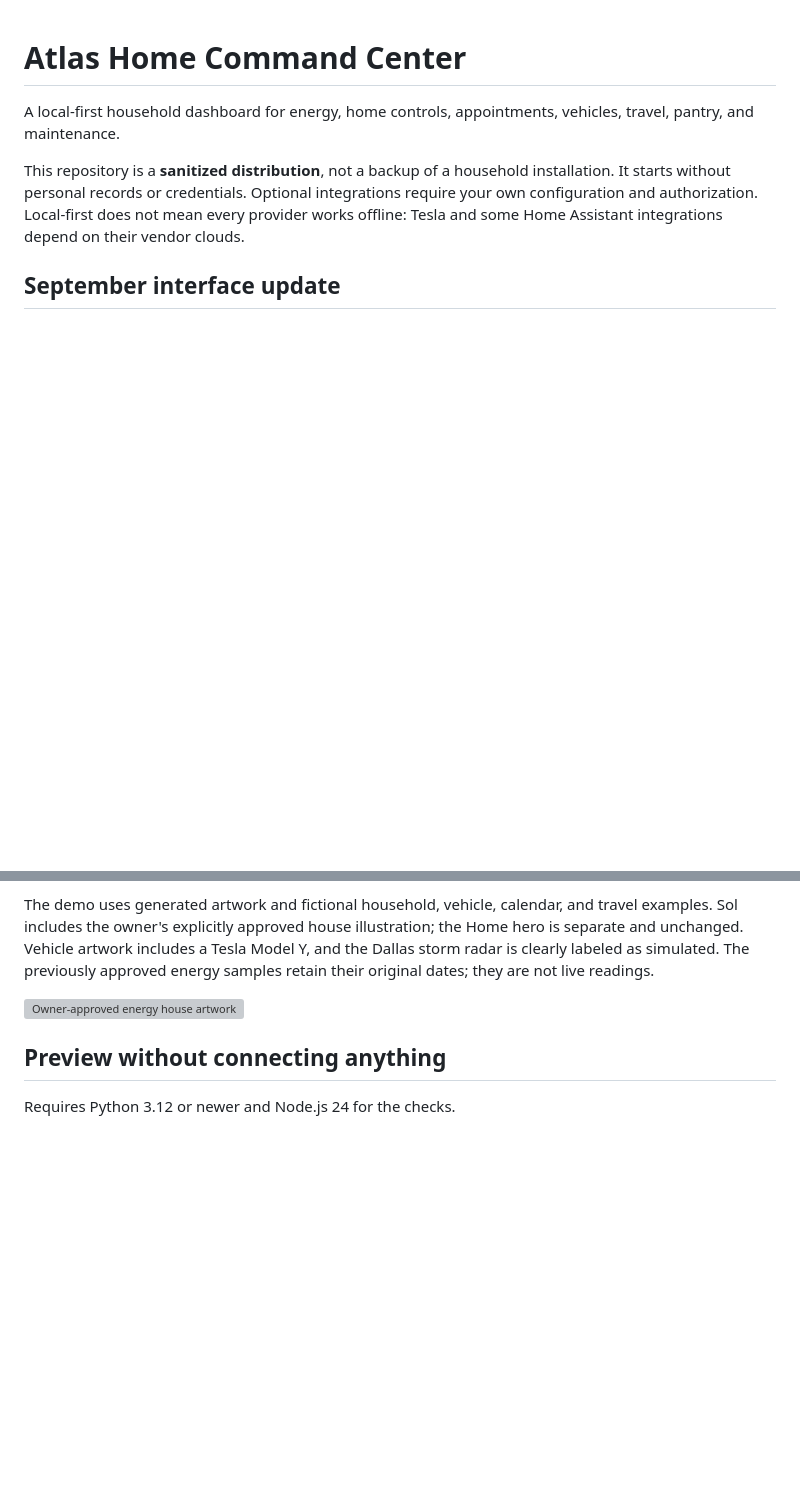
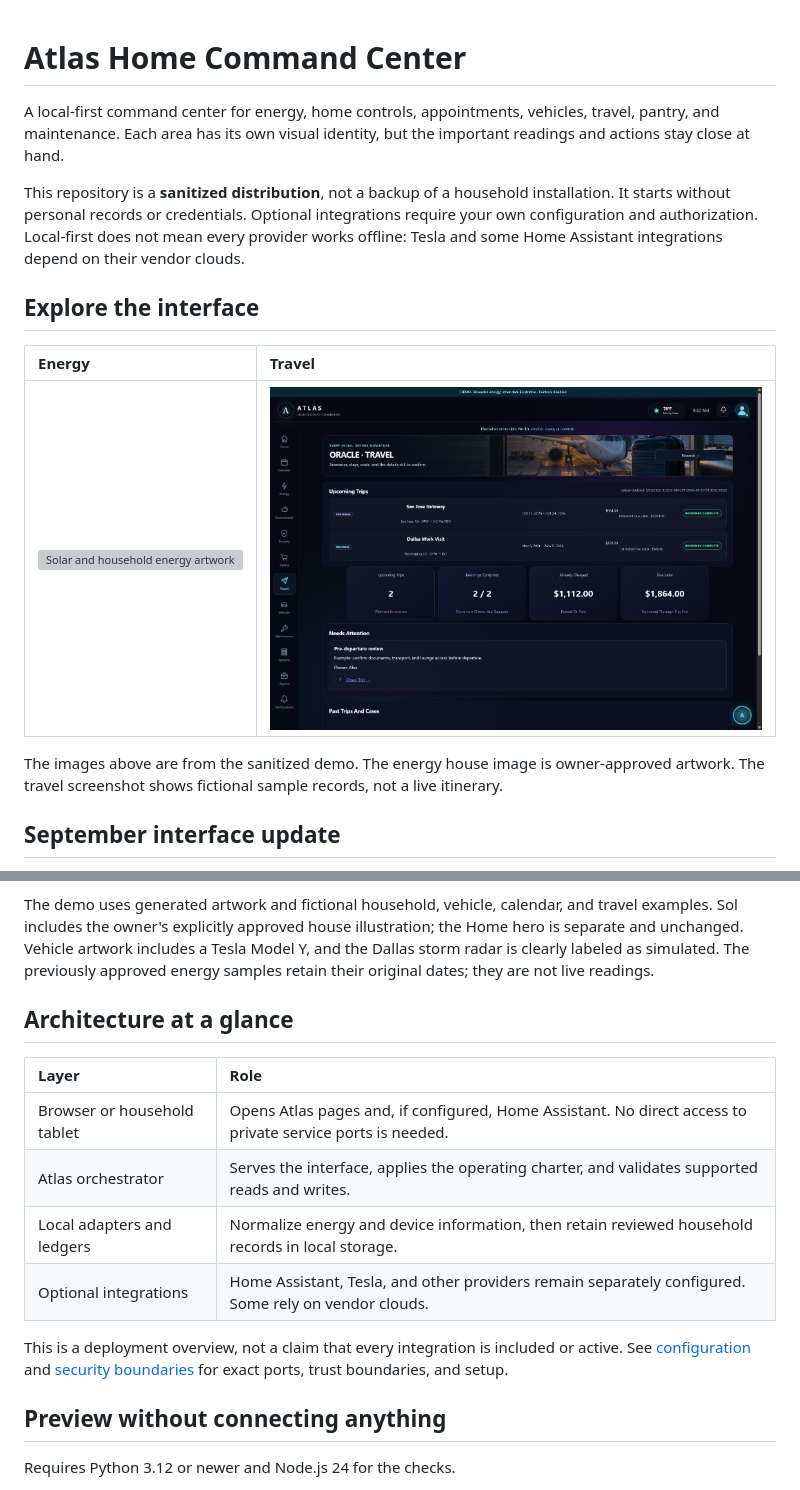
Before and after one commit to LimitedEnergyX/atlas-home-command, a Markdown page: README.md, 2 parts joined by grey strips. Rendered like a GitHub page; pictures changed too: docs/images/travel.png (added); blank space fills up the shorter version; grey boxes are pictures that could not be loaded.

Commit message:
Polish demo pages and simplify README architecture

```diff
--- a/README.md
+++ b/README.md
@@ -1,8 +1,16 @@
 # Atlas Home Command Center
 
-A local-first household dashboard for energy, home controls, appointments, vehicles, travel, pantry, and maintenance.
+A local-first command center for energy, home controls, appointments, vehicles, travel, pantry, and maintenance. Each area has its own visual identity, but the important readings and actions stay close at hand.
 
 This repository is a **sanitized distribution**, not a backup of a household installation. It starts without personal records or credentials. Optional integrations require your own configuration and authorization. Local-first does not mean every provider works offline: Tesla and some Home Assistant integrations depend on their vendor clouds.
+
+## Explore the interface
+
+| Energy | Travel |
+|:--|:--|
+| ![Solar and household energy artwork](orchestrator/src/atlas_orchestrator/web/atlas-house-hilltop.png) | ![Illustrative Atlas travel dashboard](docs/images/travel.png) |
+
+The images above are from the sanitized demo. The energy house image is owner-approved artwork. The travel screenshot shows fictional sample records, not a live itinerary.
 
 ## September interface update
 
@@ -15,7 +23,16 @@ This repository is a **sanitized distribution**, not a backup of a household ins
 
 The demo uses generated artwork and fictional household, vehicle, calendar, and travel examples. Sol includes the owner's explicitly approved house illustration; the Home hero is separate and unchanged. Vehicle artwork includes a Tesla Model Y, and the Dallas storm radar is clearly labeled as simulated. The previously approved energy samples retain their original dates; they are not live readings.
 
-![Owner-approved energy house artwork](orchestrator/src/atlas_orchestrator/web/atlas-house-hilltop.png)
+## Architecture at a glance
+
+| Layer | Role |
+|:--|:--|
+| Browser or household tablet | Opens Atlas pages and, if configured, Home Assistant. No direct access to private service ports is needed. |
+| Atlas orchestrator | Serves the interface, applies the operating charter, and validates supported reads and writes. |
+| Local adapters and ledgers | Normalize energy and device information, then retain reviewed household records in local storage. |
+| Optional integrations | Home Assistant, Tesla, and other providers remain separately configured. Some rely on vendor clouds. |
+
+This is a deployment overview, not a claim that every integration is included or active. See [configuration](docs/configuration.md) and [security boundaries](SECURITY.md) for exact ports, trust boundaries, and setup.
 
 ## Preview without connecting anything
 
```
Also changed, not shown: docs/page-artwork-prompts.md (added, +27 -0 lines), docs/reviewed-records.md (+1 -1 lines), 10 other files.
